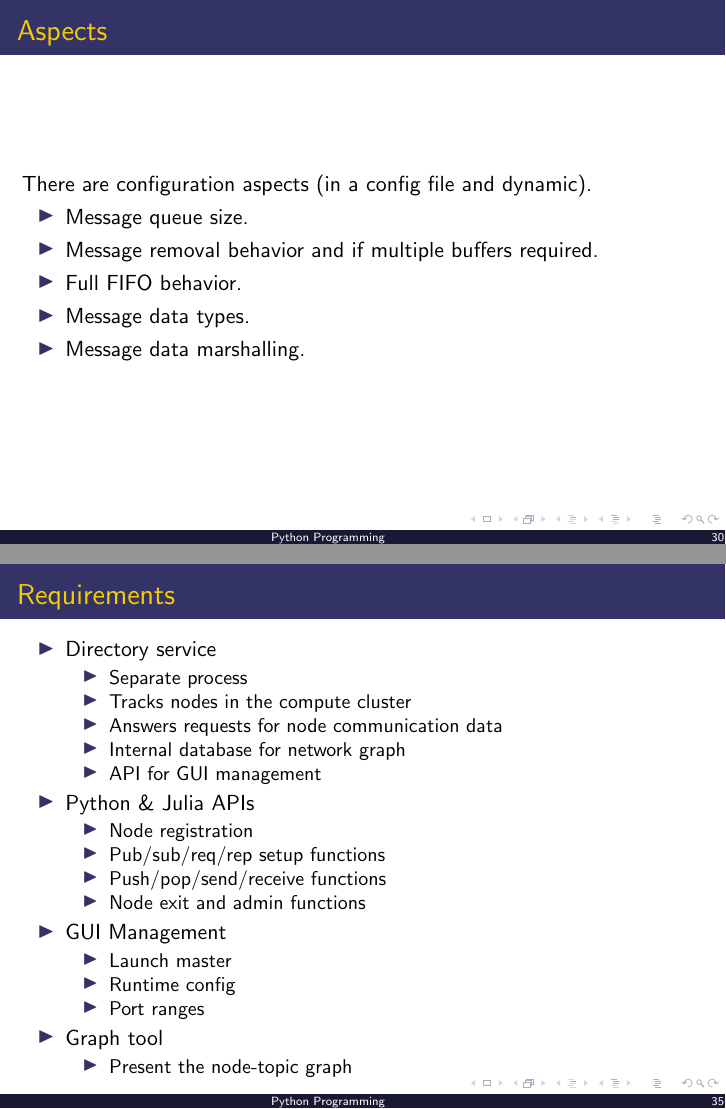
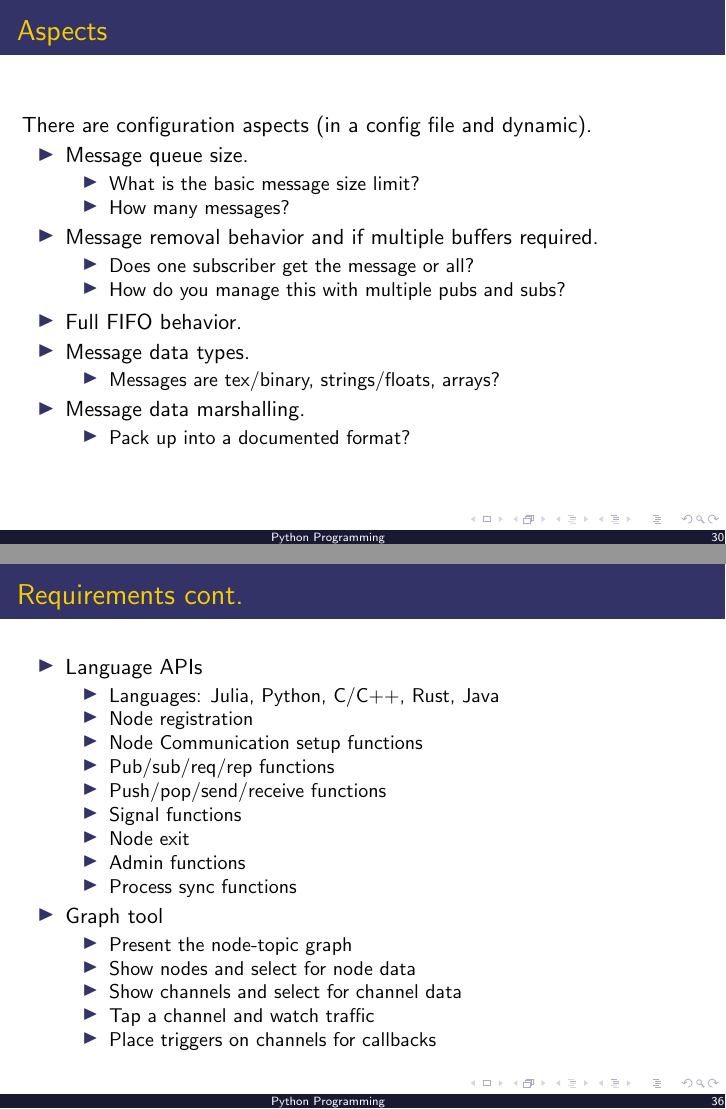
Before and after one commit to roboscienceorg/Prata, LaTeX slides (Documentation/UserStories/UserStories.tex): pages 30 and 35 of 37 before the commit and pages 30 and 36 of 38 after it, joined at a grey line. Compiled offline with pdfLaTeX.

Commit message:
Added detail to requirements list

```diff
--- a/Documentation/UserStories/UserStories.tex
+++ b/Documentation/UserStories/UserStories.tex
@@ -530,10 +530,28 @@ print(tl.unpack(message))
 There are configuration aspects (in a config file and dynamic).
 \begin{itemize}
 \item Message queue size.
+\begin{itemize}
+\item What is the basic message size limit?
+\item How many messages?
+\end{itemize}
+
 \item Message removal behavior and if multiple buffers required.
+\begin{itemize}
+\item Does one subscriber get the message or all?
+\item How do you manage this with multiple pubs and subs?
+\end{itemize}
+
 \item Full FIFO behavior.
 \item Message data types.
+\begin{itemize}
+\item Messages are tex/binary, strings/floats, arrays?
+\end{itemize}
+
 \item Message data marshalling.
+\begin{itemize}
+\item Pack up into a documented format?
+\end{itemize}
+
 \end{itemize}
 
 \end{frame}
@@ -608,4 +629,3 @@ Open source aspects (host, license, etc)
 \item Directory service
 \begin{itemize}
 \item  Separate process
-\item  Tracks nodes in the compute cluster
@@ -613,28 +641,48 @@ Open source aspects (host, license, etc)
 \item  Internal database for network graph
 \item  API for GUI management
 \end{itemize}
-\item Python \& Julia APIs
-\begin{itemize}
-\item Node registration
-\item Pub/sub/req/rep setup functions
-\item Push/pop/send/receive functions
-\item Node exit and admin functions
-\end{itemize}
+
 \item GUI Management
 \begin{itemize}
 \item  Launch master
 \item  Runtime config
 \item  Port ranges
 \end{itemize}
+
+\end{itemize}
+\end{frame}
+
+
+
+
+%----------- slide --------------------------------------------------%
+\begin{frame}[fragile]
+  \frametitle{Requirements cont.}
+
+\begin{itemize}
+\item Language APIs
+\begin{itemize}
+\item Languages: Julia, Python, C/C++, Rust, Java
+\item Node registration
+\item Node Communication setup functions
+\item Pub/sub/req/rep  functions
+\item Push/pop/send/receive functions
+\item Signal functions
+\item Node exit
+\item Admin functions
+\item Process sync functions
+\end{itemize}
+
 \item Graph tool
 \begin{itemize}
 \item Present the node-topic graph
+\item Show nodes and select for node data
+\item Show channels and select for channel data
+\item Tap a channel and watch traffic
+\item Place triggers on channels for callbacks
 \end{itemize}
 \end{itemize}
-
-
 \end{frame}
-
 
 
 
```
Also changed, not shown: Documentation/UserStories/UserStories.tex (13 more changed lines).
